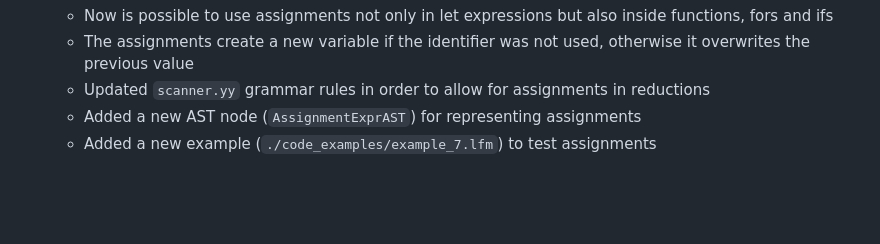
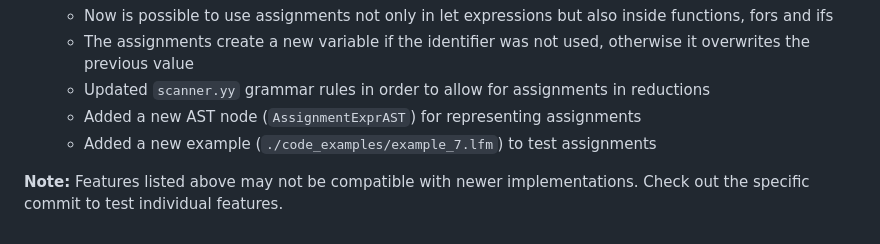
Before and after one commit to Andrealavi/compilers, a Markdown page: LFMCompilerLLVMUpdated/README.md, the part around the change printed below. Drawn GitHub-style; blank space fills up the shorter version.

```diff
--- a/LFMCompilerLLVMUpdated/README.md
+++ b/LFMCompilerLLVMUpdated/README.md
@@ -87,3 +87,5 @@ For the stable version of this compiler, please visit the main repository:
   - Updated `scanner.yy` grammar rules in order to allow for assignments in reductions
   - Added a new AST node (`AssignmentExprAST`) for representing assignments
   - Added a new example (`./code_examples/example_7.lfm`) to test assignments
+
+**Note:** Features listed above may not be compatible with newer implementations. Check out the specific commit to test individual features.
```
Also changed, not shown: other parts of LFMCompilerLLVMUpdated/README.md (+6 -6 lines).
